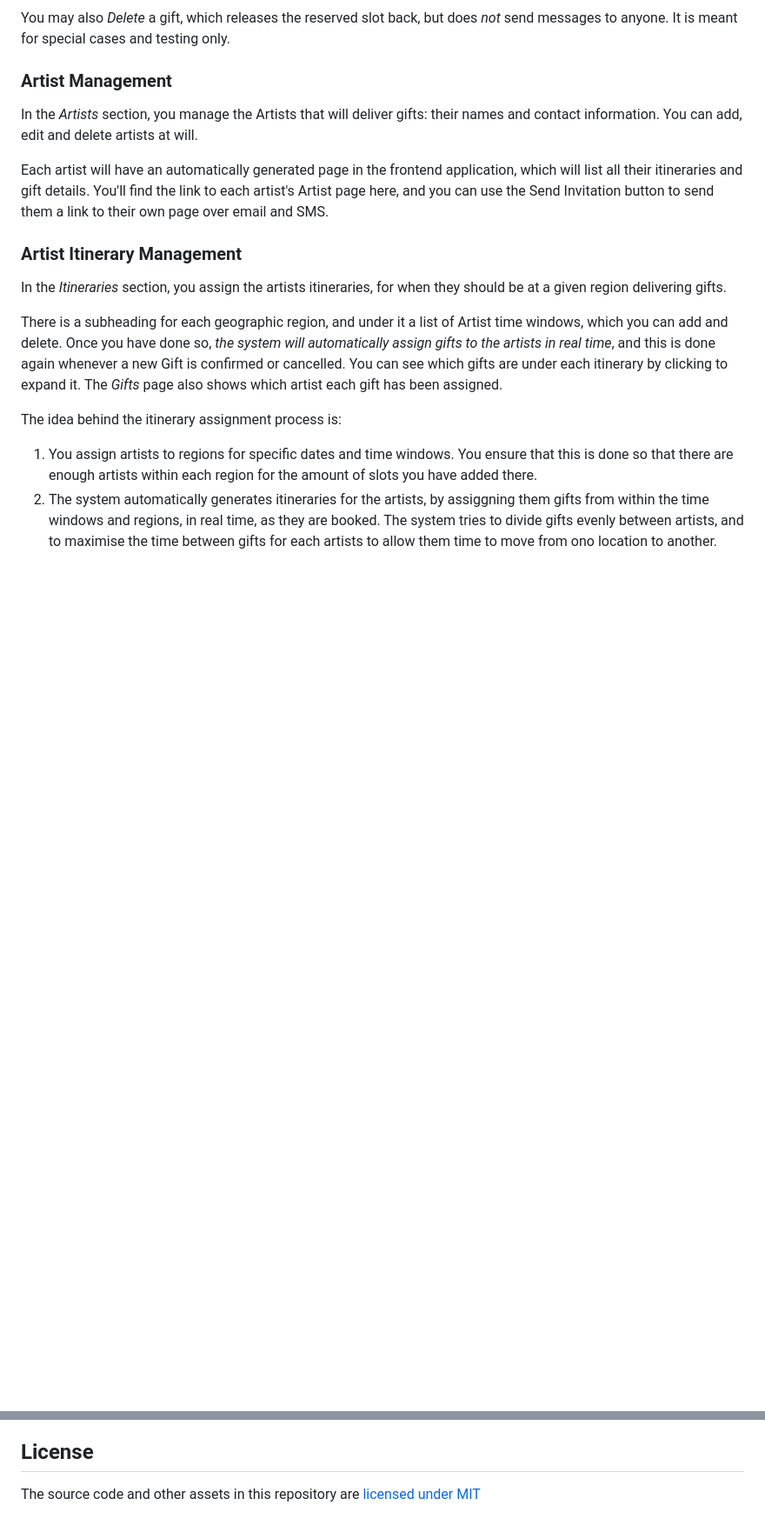
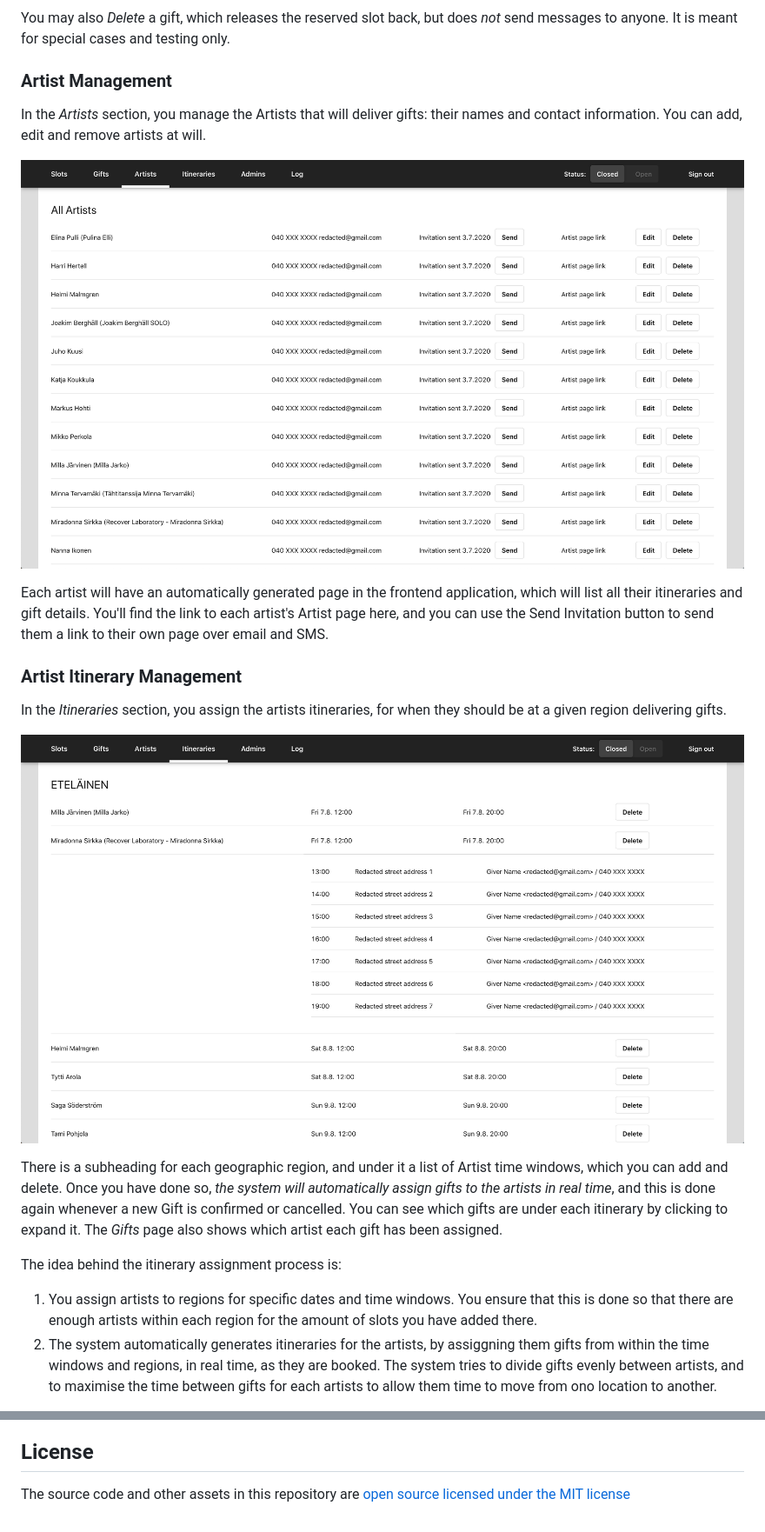
Before and after one commit to counterpoint-studio/artgift, a Markdown page: README.md, 2 parts joined by grey strips. Shown: that part at 87% size. Drawn GitHub-style; pictures changed too: docs-assets/admin-artists.png (added), docs-assets/admin-itineraries.png (added); blank space fills up the shorter version.

```diff
--- a/README.md
+++ b/README.md
@@ -555,13 +564,17 @@ You may also _Delete_ a gift, which releases the reserved slot back, but does _n
 
 ### Artist Management
 
-In the _Artists_ section, you manage the Artists that will deliver gifts: their names and contact information. You can add, edit and delete artists at will.
+In the _Artists_ section, you manage the Artists that will deliver gifts: their names and contact information. You can add, edit and remove artists at will.
+
+![Artist management](docs-assets/admin-artists.png)
 
 Each artist will have an automatically generated page in the frontend application, which will list all their itineraries and gift details. You'll find the link to each artist's Artist page here, and you can use the Send Invitation button to send them a link to their own page over email and SMS.
 
 ### Artist Itinerary Management
 
 In the _Itineraries_ section, you assign the artists itineraries, for when they should be at a given region delivering gifts.
+
+![Itinerary management](docs-assets/admin-itineraries.png)
 
 There is a subheading for each geographic region, and under it a list of Artist time windows, which you can add and delete. Once you have done so, _the system will automatically assign gifts to the artists in real time_, and this is done again whenever a new Gift is confirmed or cancelled. You can see which gifts are under each itinerary by clicking to expand it. The _Gifts_ page also shows which artist each gift has been assigned.
 
@@ -580,4 +593,4 @@ In the _Admin_ section you specify the email addresses of the people who are all
 
 ## License
 
-The source code and other assets in this repository are [licensed under MIT](LICENSE.md)
+The source code and other assets in this repository are [open source licensed under the MIT license](LICENSE.md)
```
Also changed, not shown: other parts of README.md (+14 -5 lines), docs-assets/admin-gifts.png (added), docs-assets/admin-slots.png (added), docs-assets/admin-store-state.png, 1 other file.
